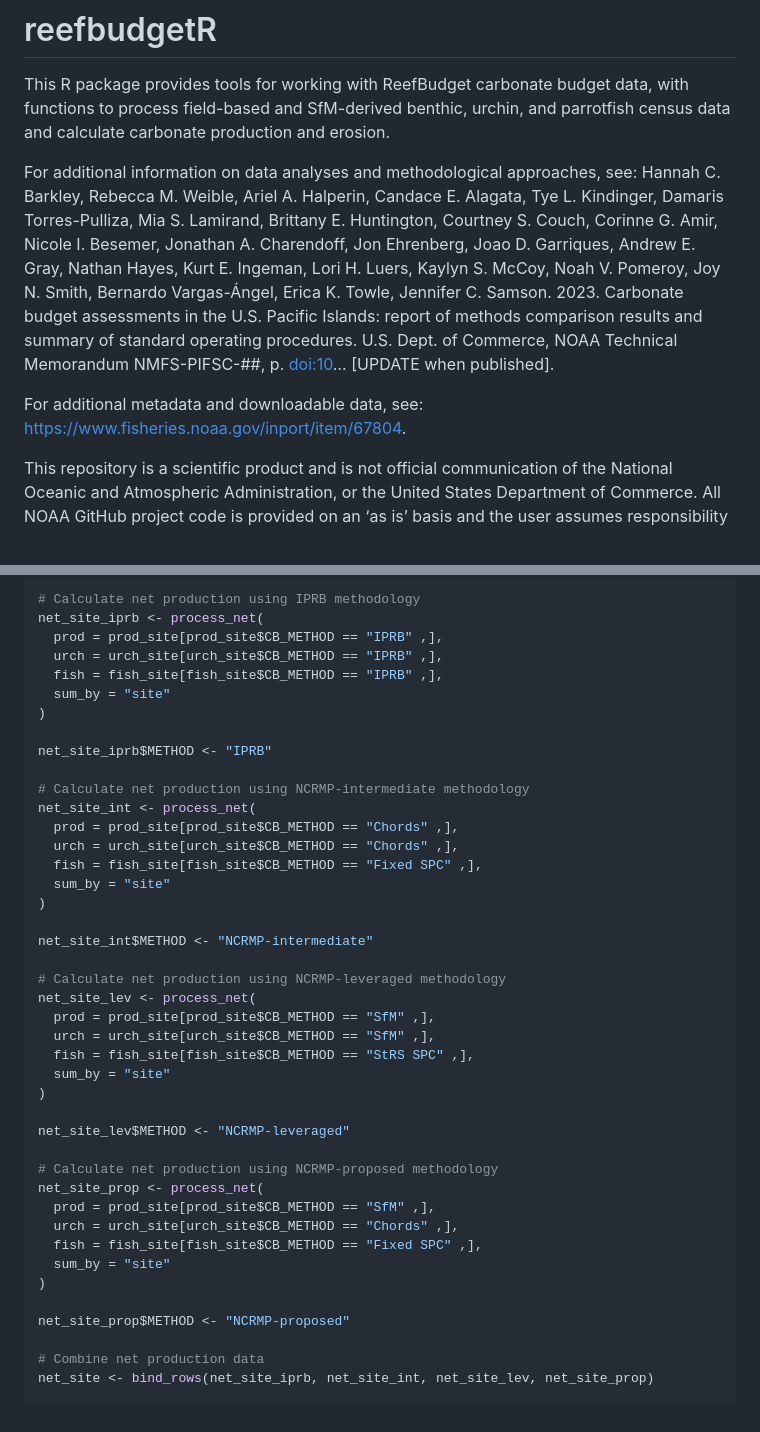
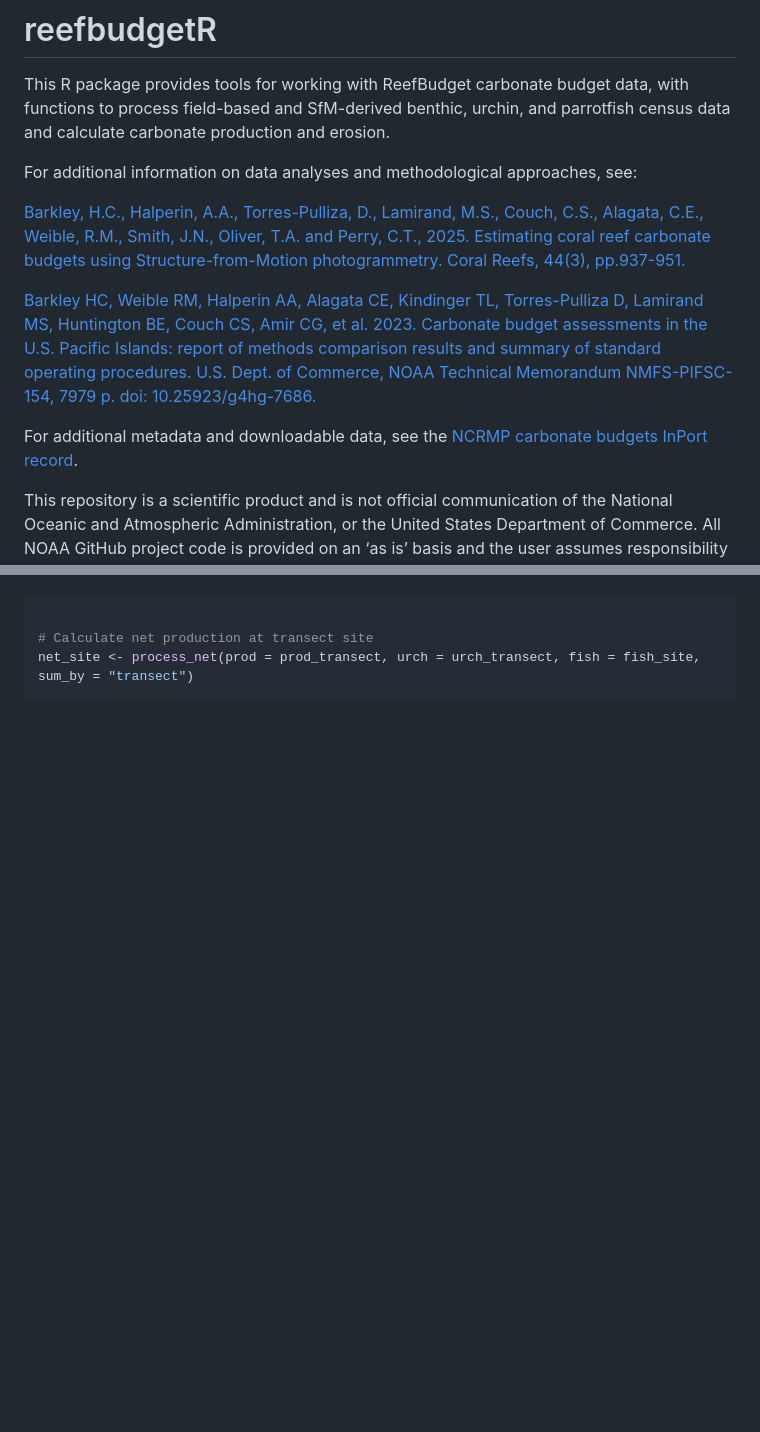
Before and after one commit to hannahbarkley/reefbudgetR, a Markdown page: README.md, 2 parts joined by grey strips. GitHub-like rendering; blank space fills up the shorter version.

````diff
--- a/README.md
+++ b/README.md
@@ -12,20 +12,25 @@ benthic, urchin, and parrotfish census data and calculate carbonate
 production and erosion.
 
 For additional information on data analyses and methodological
-approaches, see: Hannah C. Barkley, Rebecca M. Weible, Ariel A.
-Halperin, Candace E. Alagata, Tye L. Kindinger, Damaris Torres-Pulliza,
-Mia S. Lamirand, Brittany E. Huntington, Courtney S. Couch, Corinne G.
-Amir, Nicole I. Besemer, Jonathan A. Charendoff, Jon Ehrenberg, Joao D.
-Garriques, Andrew E. Gray, Nathan Hayes, Kurt E. Ingeman, Lori H. Luers,
-Kaylyn S. McCoy, Noah V. Pomeroy, Joy N. Smith, Bernardo Vargas-Ángel,
-Erica K. Towle, Jennifer C. Samson. 2023. Carbonate budget assessments
-in the U.S. Pacific Islands: report of methods comparison results and
-summary of standard operating procedures. U.S. Dept. of Commerce, NOAA
-Technical Memorandum NMFS-PIFSC-##, p. <doi:10>… \[UPDATE when
-published\].
+approaches, see:
 
-For additional metadata and downloadable data, see:
-<https://www.fisheries.noaa.gov/inport/item/67804>.
+[Barkley, H.C., Halperin, A.A., Torres-Pulliza, D., Lamirand, M.S.,
+Couch, C.S., Alagata, C.E., Weible, R.M., Smith, J.N., Oliver, T.A. and
+Perry, C.T., 2025. Estimating coral reef carbonate budgets using
+Structure-from-Motion photogrammetry. Coral Reefs, 44(3),
+pp.937-951.](https://link.springer.com/article/10.1007/s00338-025-02660-7)
+
+[Barkley HC, Weible RM, Halperin AA, Alagata CE, Kindinger TL,
+Torres-Pulliza D, Lamirand MS, Huntington BE, Couch CS, Amir CG, et
+al. 2023. Carbonate budget assessments in the U.S. Pacific Islands:
+report of methods comparison results and summary of standard operating
+procedures. U.S. Dept. of Commerce, NOAA Technical Memorandum
+NMFS-PIFSC-154, 7979 p. doi:
+10.25923/g4hg-7686.](https://repository.library.noaa.gov/view/noaa/56372/noaa_56372_DS1.pdf)
+
+For additional metadata and downloadable data, see the [NCRMP carbonate
+budgets InPort
+record](https://www.fisheries.noaa.gov/inport/item/67804).
 
 This repository is a scientific product and is not official
 communication of the National Oceanic and Atmospheric Administration, or
@@ -141,45 +124,6 @@ Combine data and calculate net production rates by methodology:
 
 ``` r
-# Calculate net production using IPRB methodology
-net_site_iprb <- process_net(
-  prod = prod_site[prod_site$CB_METHOD == "IPRB" ,],
-  urch = urch_site[urch_site$CB_METHOD == "IPRB" ,],
-  fish = fish_site[fish_site$CB_METHOD == "IPRB" ,],
-  sum_by = "site"
-)
 
-net_site_iprb$METHOD <- "IPRB"
-
-# Calculate net production using NCRMP-intermediate methodology
-net_site_int <- process_net(
-  prod = prod_site[prod_site$CB_METHOD == "Chords" ,],
-  urch = urch_site[urch_site$CB_METHOD == "Chords" ,],
-  fish = fish_site[fish_site$CB_METHOD == "Fixed SPC" ,],
-  sum_by = "site"
-)
-
-net_site_int$METHOD <- "NCRMP-intermediate"
-
-# Calculate net production using NCRMP-leveraged methodology
-net_site_lev <- process_net(
-  prod = prod_site[prod_site$CB_METHOD == "SfM" ,],
-  urch = urch_site[urch_site$CB_METHOD == "SfM" ,],
-  fish = fish_site[fish_site$CB_METHOD == "StRS SPC" ,],
-  sum_by = "site"
-)
-
-net_site_lev$METHOD <- "NCRMP-leveraged"
-
-# Calculate net production using NCRMP-proposed methodology
-net_site_prop <- process_net(
-  prod = prod_site[prod_site$CB_METHOD == "SfM" ,],
-  urch = urch_site[urch_site$CB_METHOD == "Chords" ,],
-  fish = fish_site[fish_site$CB_METHOD == "Fixed SPC" ,],
-  sum_by = "site"
-)
-
-net_site_prop$METHOD <- "NCRMP-proposed"
-
-# Combine net production data
-net_site <- bind_rows(net_site_iprb, net_site_int, net_site_lev, net_site_prop)
+# Calculate net production at transect site
+net_site <- process_net(prod = prod_transect, urch = urch_transect, fish = fish_site, sum_by = "transect")
 ```
````
Also changed, not shown: other parts of README.md (+35 -57 lines).
